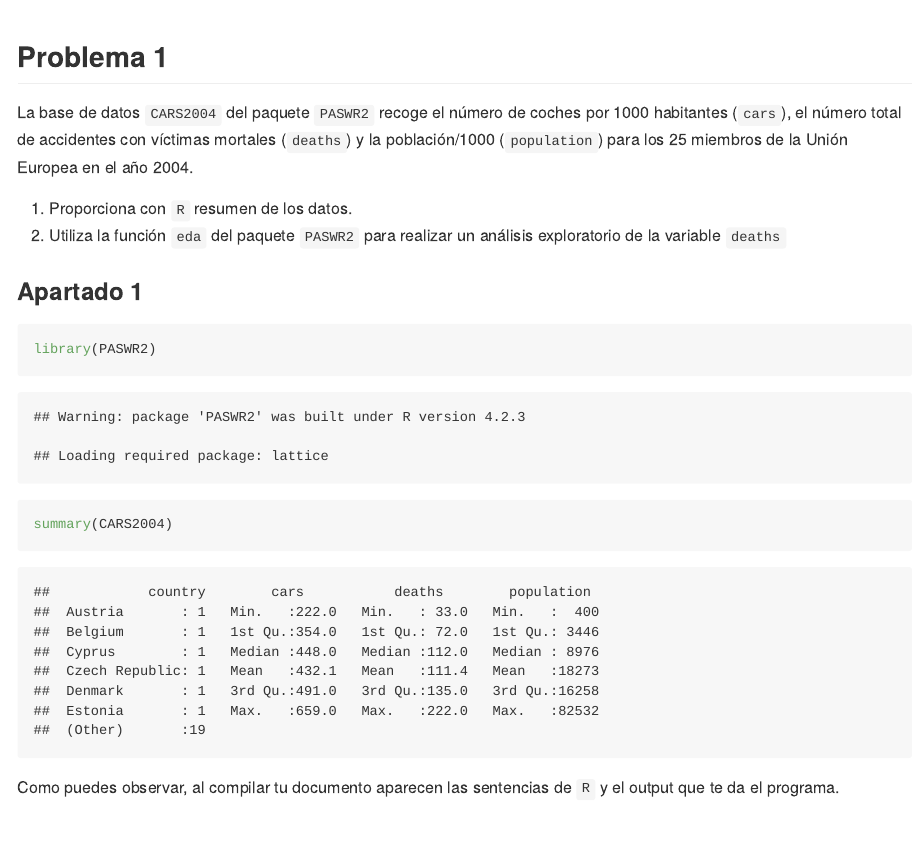
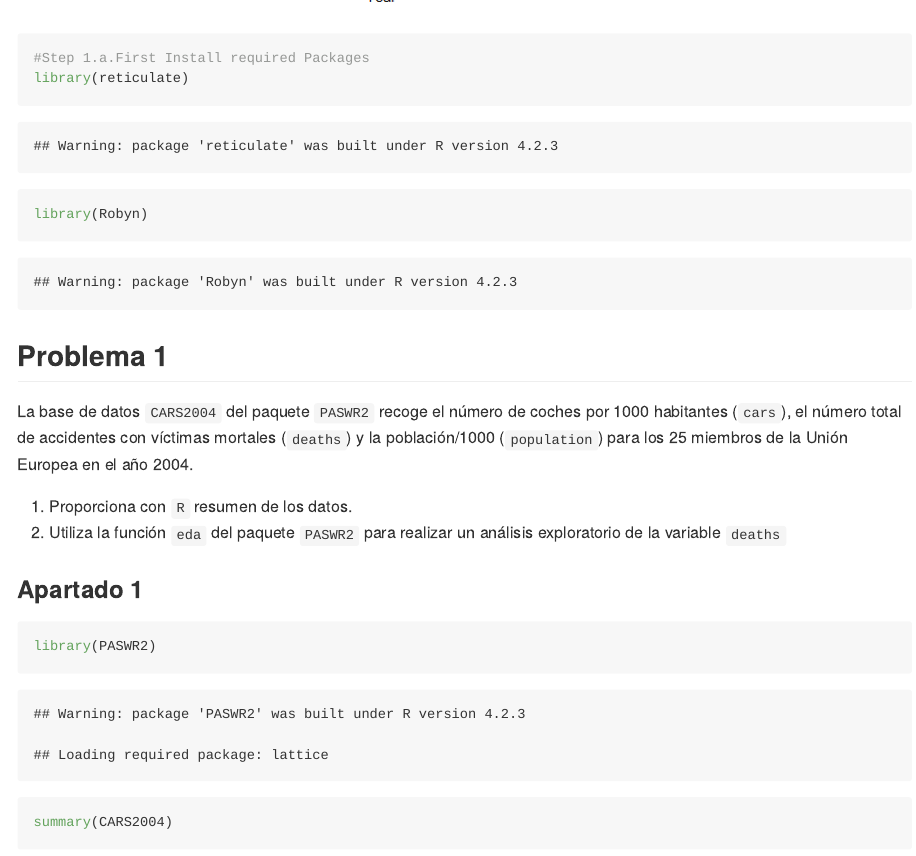
Before and after one commit to LaloLozas16041/MarketingMixModelling, an R Markdown document (20231006MarketingMixModels.rmd): the page in a window 1100 px wide, from 2650 px down. The pictures show the output file 20231006MarketingMixModels.html that the author committed with the source, opened offline.

Commit message:
Update
NA

````diff
--- a/20231006MarketingMixModels.rmd
+++ b/20231006MarketingMixModels.rmd
@@ -44,3 +45,8 @@
+#Step 1.a.First Install required Packages
+library(reticulate)
+library(Robyn)
+```
+
 ## Problema 1
 
 La base de datos `CARS2004` del paquete `PASWR2` recoge el número de coches por 1000 habitantes (`cars`), el número total de accidentes con víctimas mortales (`deaths`) y la población/1000 (`population`) para los 25 miembros de la Unión Europea en el año 2004.
````
Also changed, not shown: 20231006MarketingMixModels.html, 20231006MarketingMixModels.md, 20231006MarketingMixModels_files/figure-gfm/unnamed-chunk-5-1.png (added), 20231006MarketingMixModels.rmd (1 more changed lines).
